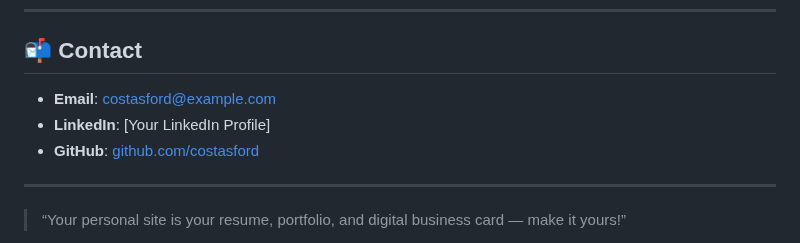
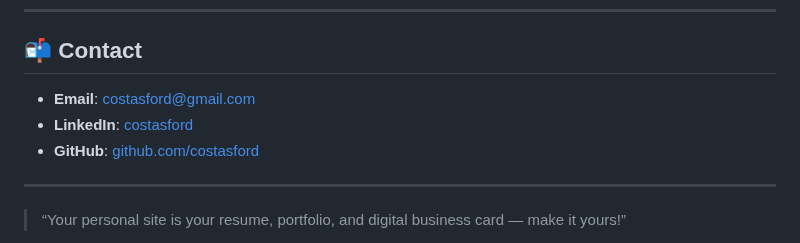
Before and after one commit to costasford/costasford.github.io, a Markdown page: README.md, the part around the change. Rendered like a GitHub page.

```diff
--- a/README.md
+++ b/README.md
@@ -103,8 +103,8 @@ Feel free to use this template for your own site!
 
 ## 📬 Contact
 
-* **Email**: [costasford@example.com](mailto:costasford@example.com)
-* **LinkedIn**: \[Your LinkedIn Profile]
+* **Email**: costasford@gmail.com
+* **LinkedIn**: [costasford](https://www.linkedin.com/in/costasford)
 * **GitHub**: [github.com/costasford](https://github.com/costasford)
 
 ---
```
